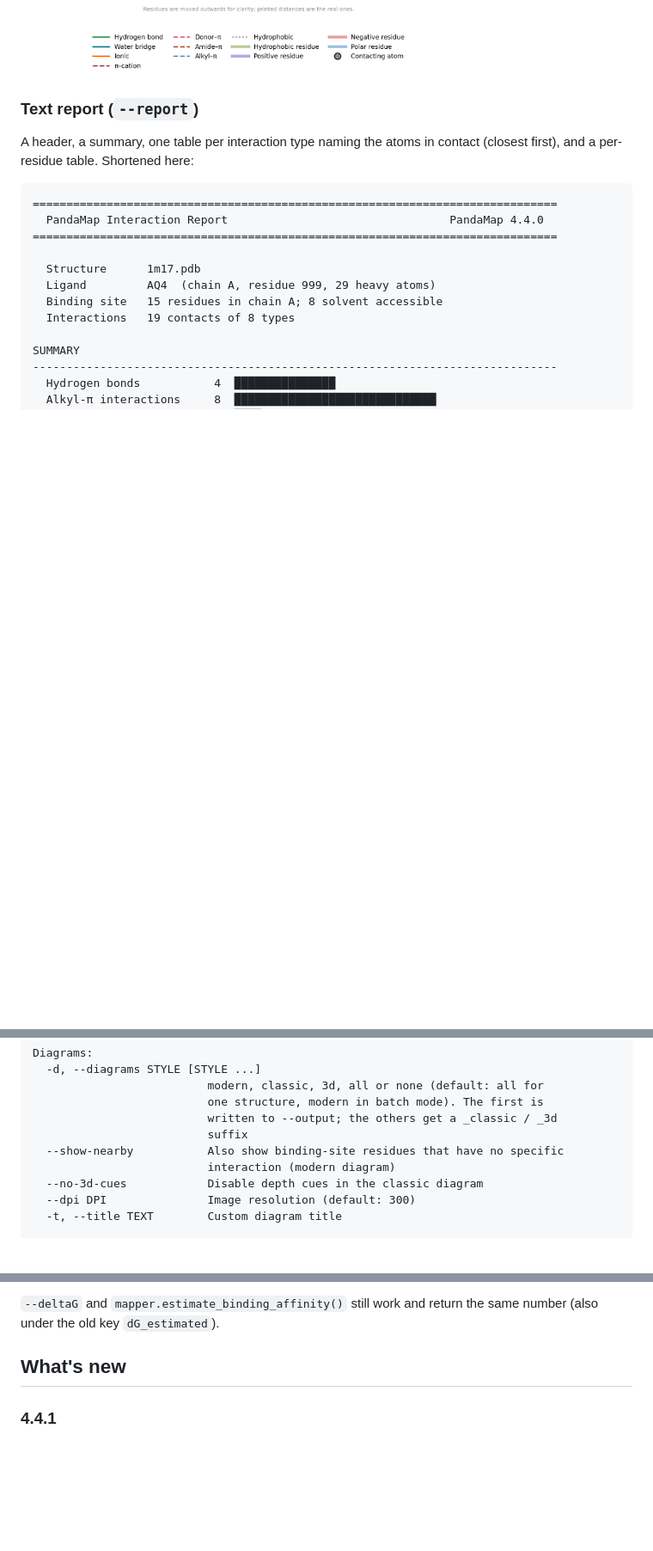
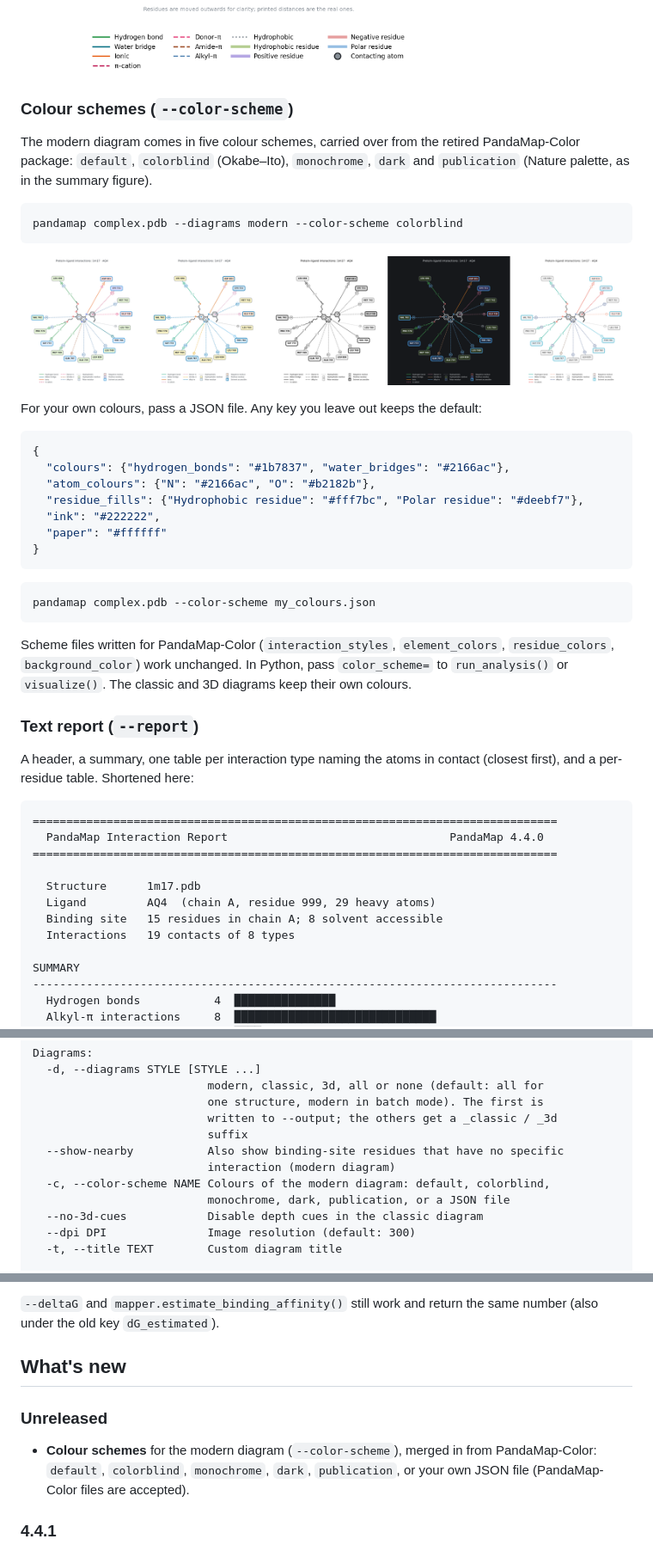
Before and after one commit to pritampanda15/PandaMap, a Markdown page: README.md, 3 parts joined by grey strips. Shown at 86% size. Rendered like a GitHub page; pictures changed too: docs/images/color_schemes_1m17.png (added); blank space fills up the shorter version.

````diff
--- a/README.md
+++ b/README.md
@@ -163,6 +163,41 @@ LEU 694. Residues are moved outwards so nothing overlaps, so line lengths are
 not to scale; the printed distances are the real ones.
 
 ![3D contact view](https://raw.githubusercontent.com/pritampanda15/PandaMap/main/docs/images/contacts_3d_1m17.png)
+
+### Colour schemes (`--color-scheme`)
+
+The modern diagram comes in five colour schemes, carried over from the
+retired PandaMap-Color package: `default`, `colorblind` (Okabe–Ito),
+`monochrome`, `dark` and `publication` (Nature palette, as in the summary
+figure).
+
+```bash
+pandamap complex.pdb --diagrams modern --color-scheme colorblind
+```
+
+![The 1M17 diagram in the five colour schemes: default, colorblind, monochrome, dark, publication](https://raw.githubusercontent.com/pritampanda15/PandaMap/main/docs/images/color_schemes_1m17.png)
+
+For your own colours, pass a JSON file. Any key you leave out keeps the
+default:
+
+```json
+{
+  "colours": {"hydrogen_bonds": "#1b7837", "water_bridges": "#2166ac"},
+  "atom_colours": {"N": "#2166ac", "O": "#b2182b"},
+  "residue_fills": {"Hydrophobic residue": "#fff7bc", "Polar residue": "#deebf7"},
+  "ink": "#222222",
+  "paper": "#ffffff"
+}
+```
+
+```bash
+pandamap complex.pdb --color-scheme my_colours.json
+```
+
+Scheme files written for PandaMap-Color (`interaction_styles`,
+`element_colors`, `residue_colors`, `background_color`) work unchanged. In
+Python, pass `color_scheme=` to `run_analysis()` or `visualize()`. The
+classic and 3D diagrams keep their own colours.
 
 ### Text report (`--report`)
 
@@ -341,6 +376,8 @@ Diagrams:
                           suffix
   --show-nearby           Also show binding-site residues that have no specific
                           interaction (modern diagram)
+  -c, --color-scheme NAME Colours of the modern diagram: default, colorblind,
+                          monochrome, dark, publication, or a JSON file
   --no-3d-cues            Disable depth cues in the classic diagram
   --dpi DPI               Image resolution (default: 300)
   -t, --title TEXT        Custom diagram title
@@ -589,6 +626,12 @@ same number (also under the old key `dG_estimated`).
 
 ## What's new
 
+### Unreleased
+
+- **Colour schemes** for the modern diagram (`--color-scheme`), merged in from
+  PandaMap-Color: `default`, `colorblind`, `monochrome`, `dark`,
+  `publication`, or your own JSON file (PandaMap-Color files are accepted).
+
 ### 4.4.1
 
 - **Two-water bridges**: a ligand linked to a residue through two waters
````
Also changed, not shown: example/README.md (+12 -0 lines), 12 other files.
